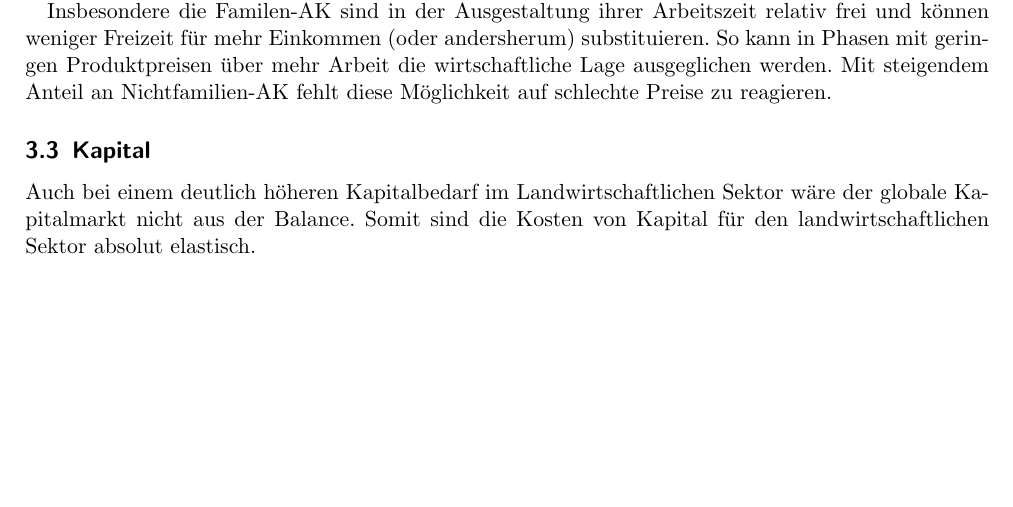
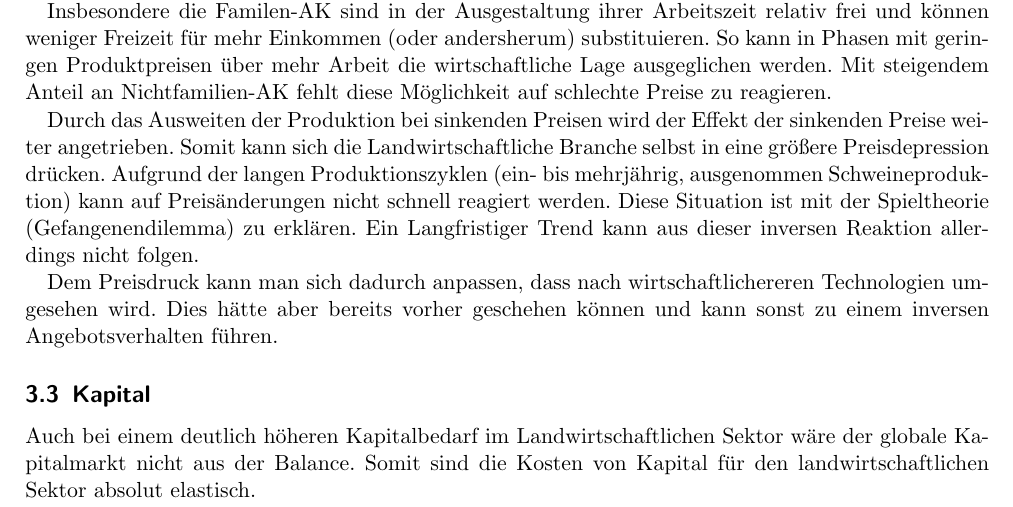
Before and after one commit to the-white-one/APO, a LaTeX document (mitschrift.tex): part of page 9 of 9, cut so that both start at the same text, the shorter picture padded with empty space. Compiled offline with pdfLaTeX.

Commit message:
mitschrift in der VL

```diff
--- a/mitschrift.tex
+++ b/mitschrift.tex
@@ -381,6 +381,15 @@ Insbesondere die Familen-\ac{AK} sind in der Ausgestaltung ihrer Arbeitszeit rel
 So kann in Phasen mit geringen Produktpreisen über mehr Arbeit die wirtschaftliche Lage ausgeglichen werden.
 Mit steigendem Anteil an Nichtfamilien-\ac{AK} fehlt diese Möglichkeit auf schlechte Preise zu reagieren.
 
+Durch das Ausweiten der Produktion bei sinkenden Preisen wird der Effekt der sinkenden Preise weiter angetrieben.
+Somit kann sich die Landwirtschaftliche Branche selbst in eine größere Preisdepression drücken.
+Aufgrund der langen Produktionszyklen (ein- bis mehrjährig, ausgenommen Schweineproduktion) kann auf Preisänderungen nicht schnell reagiert werden.
+Diese Situation ist mit der Spieltheorie (Gefangenendilemma) zu erklären.
+Ein Langfristiger Trend kann aus dieser inversen Reaktion allerdings nicht folgen.
+
+Dem Preisdruck kann man sich dadurch anpassen, dass nach wirtschaftlichereren Technologien umgesehen wird.
+Dies hätte aber bereits vorher geschehen können und kann sonst zu einem inversen Angebotsverhalten führen.
+
 \subsection{Kapital}
 Auch bei einem deutlich höheren Kapitalbedarf im Landwirtschaftlichen Sektor wäre der globale Kapitalmarkt nicht aus der Balance.
 Somit sind die Kosten von Kapital für den landwirtschaftlichen Sektor absolut elastisch.
```
Also changed, not shown: mitschrift.pdf.
